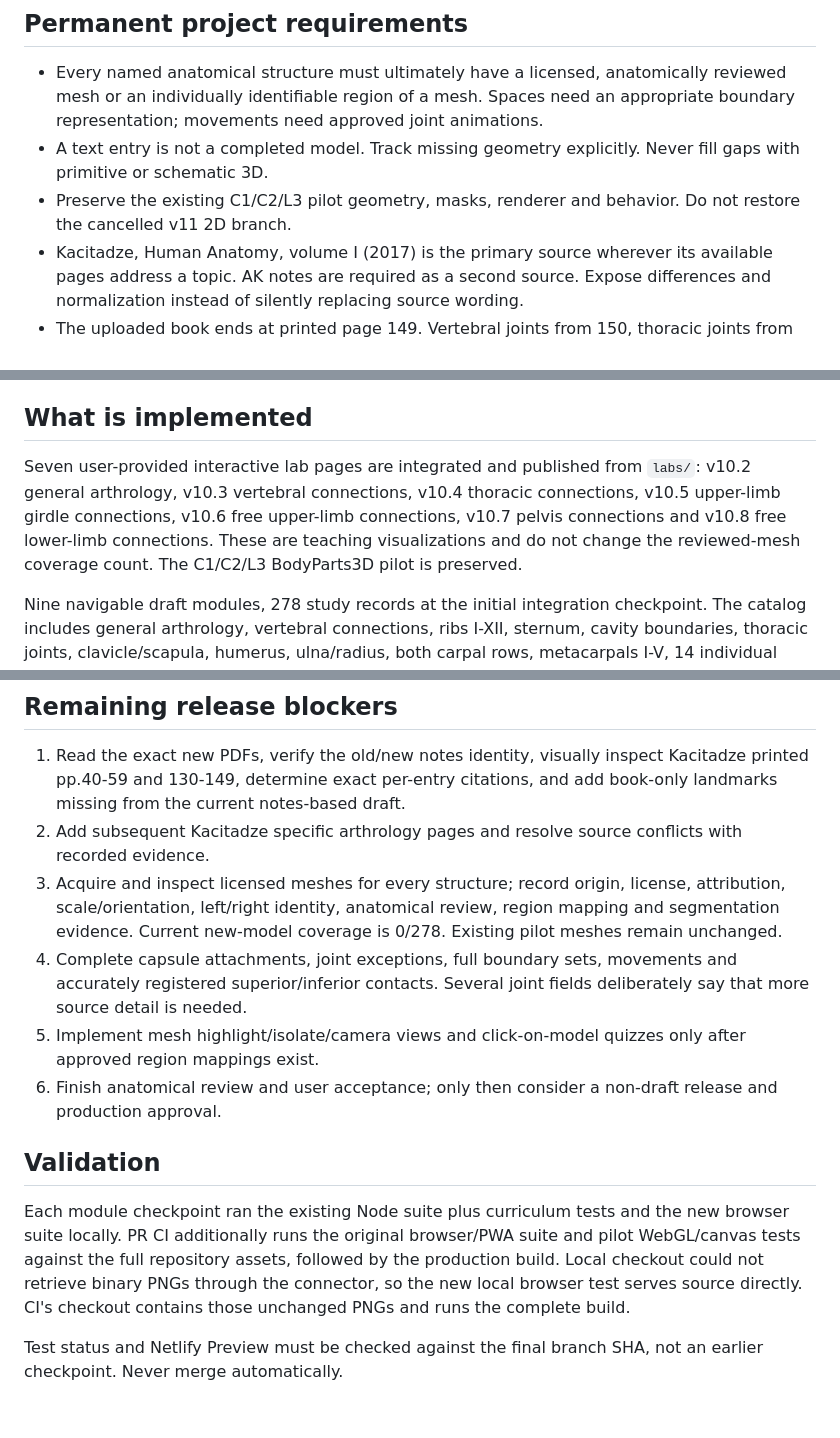
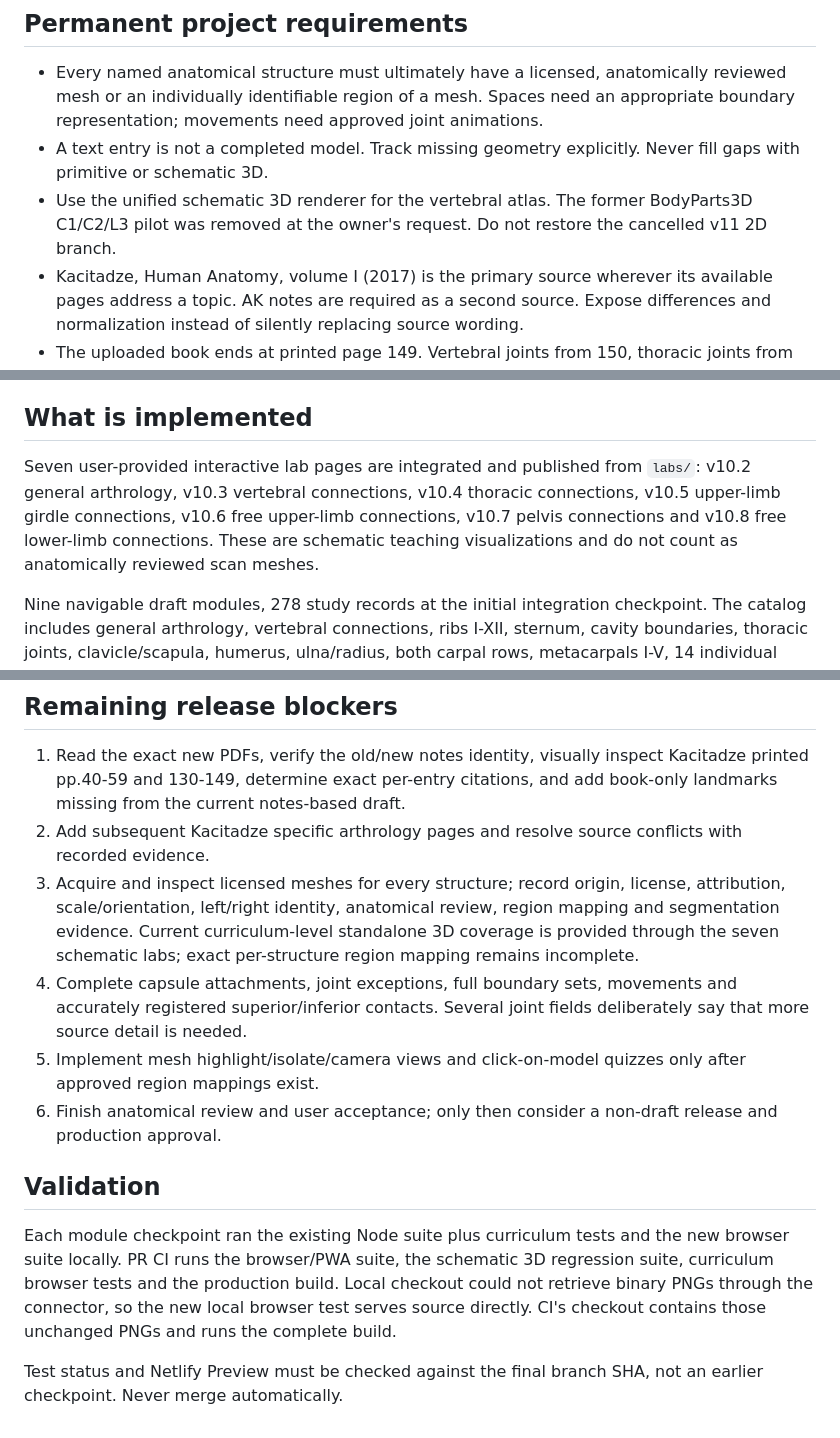
Before and after one commit to mirvelX/Anatomy3D, a Markdown page: docs/v10-curriculum.md, 3 parts joined by grey strips. Rendered like a GitHub page.

Commit message:
docs: remove obsolete BodyParts3D pilot requirements

```diff
--- a/docs/v10-curriculum.md
+++ b/docs/v10-curriculum.md
@@ -7,7 +7,7 @@ Branch: `codex/v10-study-expansion`. PR #5. Production requires explicit user ap
 
 - Every named anatomical structure must ultimately have a licensed, anatomically reviewed mesh or an individually identifiable region of a mesh. Spaces need an appropriate boundary representation; movements need approved joint animations.
 - A text entry is not a completed model. Track missing geometry explicitly. Never fill gaps with primitive or schematic 3D.
-- Preserve the existing C1/C2/L3 pilot geometry, masks, renderer and behavior. Do not restore the cancelled v11 2D branch.
+- Use the unified schematic 3D renderer for the vertebral atlas. The former BodyParts3D C1/C2/L3 pilot was removed at the owner's request. Do not restore the cancelled v11 2D branch.
 - Kacitadze, Human Anatomy, volume I (2017) is the primary source wherever its available pages address a topic. AK notes are required as a second source. Expose differences and normalization instead of silently replacing source wording.
 - The uploaded book ends at printed page 149. Vertebral joints from 150, thoracic joints from 155 and upper-limb joints from 162 need future book pages.
 - Stages: 10.2 general arthrology; 10.3 vertebral connections; 10.4 thorax; 10.5 shoulder girdle; 10.6 humerus/forearm; 10.7 hand; 10.8 integration. These are planned module stages, not a declaration that the anatomical releases are complete.
@@ -15,7 +15,7 @@ Branch: `codex/v10-study-expansion`. PR #5. Production requires explicit user ap
 
 ## What is implemented
 
-Seven user-provided interactive lab pages are integrated and published from `labs/`: v10.2 general arthrology, v10.3 vertebral connections, v10.4 thoracic connections, v10.5 upper-limb girdle connections, v10.6 free upper-limb connections, v10.7 pelvis connections and v10.8 free lower-limb connections. These are teaching visualizations and do not change the reviewed-mesh coverage count. The C1/C2/L3 BodyParts3D pilot is preserved.
+Seven user-provided interactive lab pages are integrated and published from `labs/`: v10.2 general arthrology, v10.3 vertebral connections, v10.4 thoracic connections, v10.5 upper-limb girdle connections, v10.6 free upper-limb connections, v10.7 pelvis connections and v10.8 free lower-limb connections. These are schematic teaching visualizations and do not count as anatomically reviewed scan meshes.
 
 Nine navigable draft modules, 278 study records at the initial integration checkpoint. The catalog includes general arthrology, vertebral connections, ribs I-XII, sternum, cavity boundaries, thoracic joints, clavicle/scapula, humerus, ulna/radius, both carpal rows, metacarpals I-V, 14 individual phalanges, and upper-limb joint/ligament records.
 
@@ -35,13 +35,13 @@ Examples of unresolved source issues are exposed in entries: intracapsularia/int
 
 1. Read the exact new PDFs, verify the old/new notes identity, visually inspect Kacitadze printed pp.40-59 and 130-149, determine exact per-entry citations, and add book-only landmarks missing from the current notes-based draft.
 2. Add subsequent Kacitadze specific arthrology pages and resolve source conflicts with recorded evidence.
-3. Acquire and inspect licensed meshes for every structure; record origin, license, attribution, scale/orientation, left/right identity, anatomical review, region mapping and segmentation evidence. Current new-model coverage is 0/278. Existing pilot meshes remain unchanged.
+3. Acquire and inspect licensed meshes for every structure; record origin, license, attribution, scale/orientation, left/right identity, anatomical review, region mapping and segmentation evidence. Current curriculum-level standalone 3D coverage is provided through the seven schematic labs; exact per-structure region mapping remains incomplete.
 4. Complete capsule attachments, joint exceptions, full boundary sets, movements and accurately registered superior/inferior contacts. Several joint fields deliberately say that more source detail is needed.
 5. Implement mesh highlight/isolate/camera views and click-on-model quizzes only after approved region mappings exist.
 6. Finish anatomical review and user acceptance; only then consider a non-draft release and production approval.
 
 ## Validation
 
-Each module checkpoint ran the existing Node suite plus curriculum tests and the new browser suite locally. PR CI additionally runs the original browser/PWA suite and pilot WebGL/canvas tests against the full repository assets, followed by the production build. Local checkout could not retrieve binary PNGs through the connector, so the new local browser test serves source directly. CI's checkout contains those unchanged PNGs and runs the complete build.
+Each module checkpoint ran the existing Node suite plus curriculum tests and the new browser suite locally. PR CI runs the browser/PWA suite, the schematic 3D regression suite, curriculum browser tests and the production build. Local checkout could not retrieve binary PNGs through the connector, so the new local browser test serves source directly. CI's checkout contains those unchanged PNGs and runs the complete build.
 
 Test status and Netlify Preview must be checked against the final branch SHA, not an earlier checkpoint. Never merge automatically.
```
